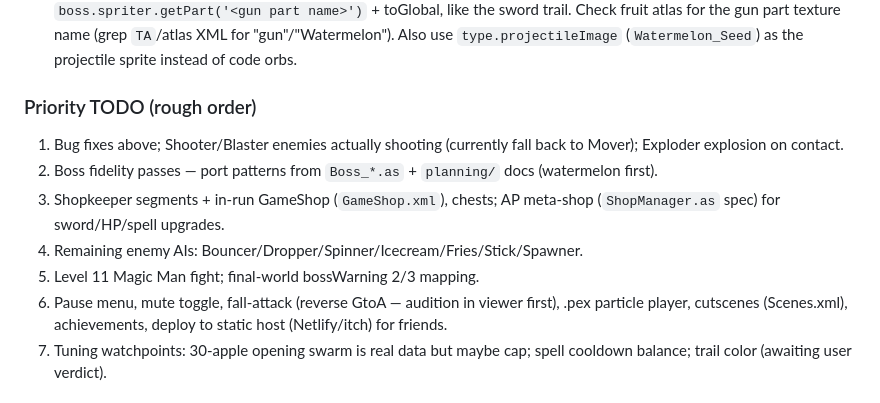
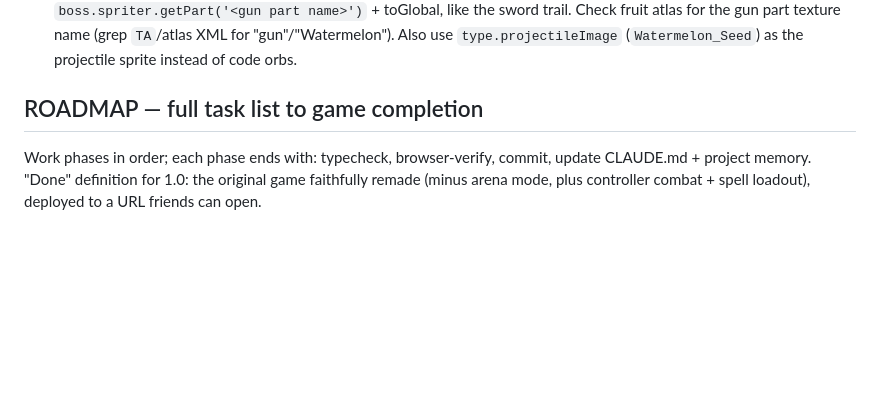
Before and after one commit to Ender22/Hoptron-5000, a Markdown page: CLAUDE.md, the part around one of its changes. Rendered like a GitHub page; blank space fills up the shorter version.

Commit message:
CLAUDE.md: full roadmap to 1.0 (phases A-G), debug tooling phase first

```diff
--- a/CLAUDE.md
+++ b/CLAUDE.md
@@ -54,13 +54,7 @@ Title (level select + pick-2-of-8 spell loadout, localStorage saves) → 11 leve
 1. **Strawberry (GroundPopper) spawn looks wrong** — should visibly pop out of the ground. Current `aiGroundPopper` hides then unhides; check spawn y / "from_ground" position and the original GroundPopper.as (304 lines) for the burrow/emerge sequence + dirt effect.
 2. **Watermelon shots don't come from his gun tip** — currently fired from a fixed body offset. Fix: `boss.spriter.getPart('<gun part name>')` + toGlobal, like the sword trail. Check fruit atlas for the gun part texture name (grep `TA`/atlas XML for "gun"/"Watermelon"). Also use `type.projectileImage` (`Watermelon_Seed`) as the projectile sprite instead of code orbs.
 
-### Priority TODO (rough order)
+## ROADMAP — full task list to game completion
 
-1. Bug fixes above; Shooter/Blaster enemies actually shooting (currently fall back to Mover); Exploder explosion on contact.
-2. Boss fidelity passes — port patterns from `Boss_*.as` + `planning/` docs (watermelon first).
-3. Shopkeeper segments + in-run GameShop (`GameShop.xml`), chests; AP meta-shop (`ShopManager.as` spec) for sword/HP/spell upgrades.
-4. Remaining enemy AIs: Bouncer/Dropper/Spinner/Icecream/Fries/Stick/Spawner.
-5. Level 11 Magic Man fight; final-world bossWarning 2/3 mapping.
-6. Pause menu, mute toggle, fall-attack (reverse GtoA — audition in viewer first), .pex particle player, cutscenes (Scenes.xml), achievements, deploy to static host (Netlify/itch) for friends.
-7. Tuning watchpoints: 30-apple opening swarm is real data but maybe cap; spell cooldown balance; trail color (awaiting user verdict).
+Work phases in order; each phase ends with: typecheck, browser-verify, commit, update CLAUDE.md + project memory. "Done" definition for 1.0: the original game faithfully remade (minus arena mode, plus controller combat + spell loadout), deployed to a URL friends can open.
 
```
Also changed, not shown: other parts of CLAUDE.md (+60 -1 lines).
